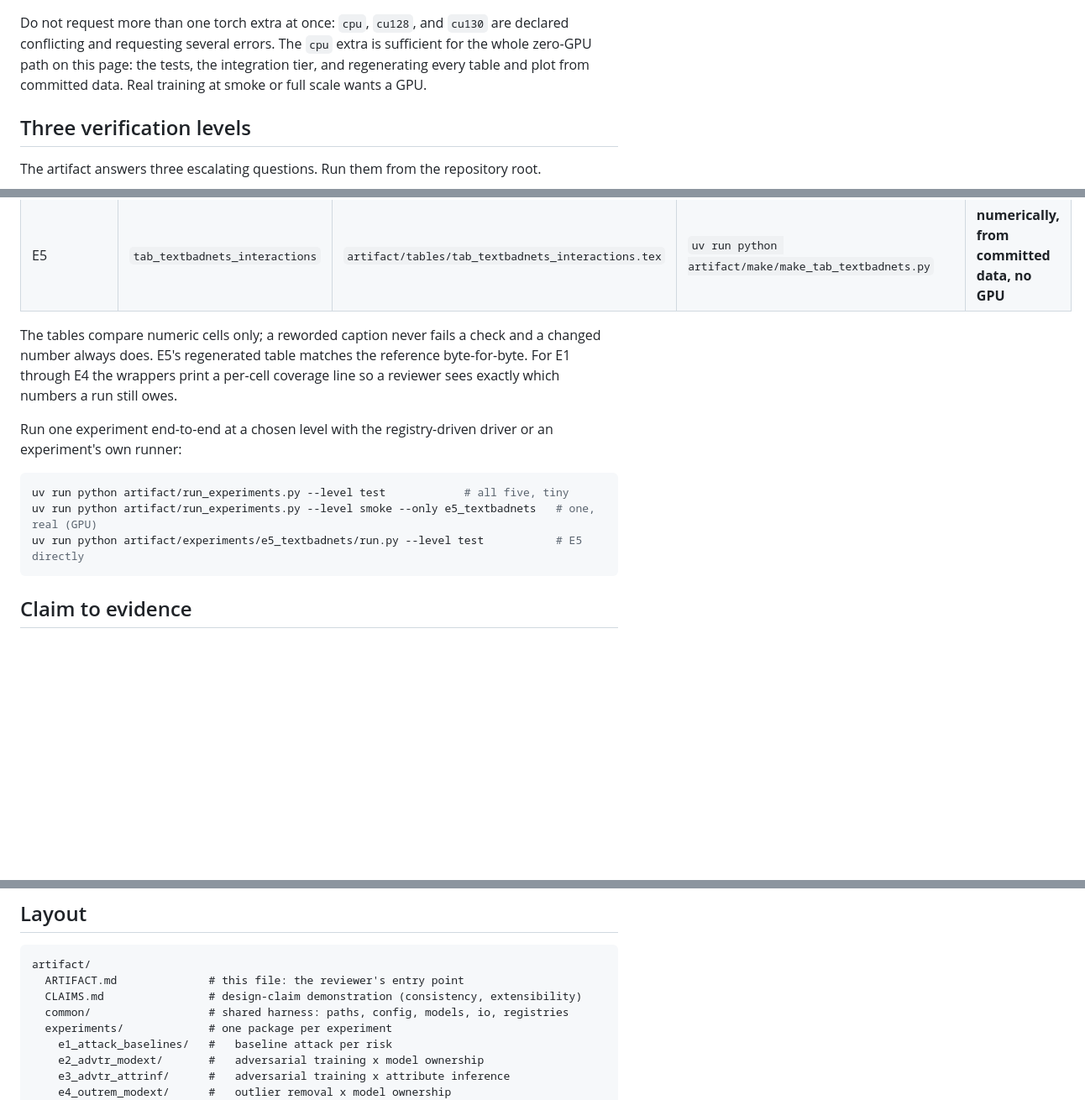
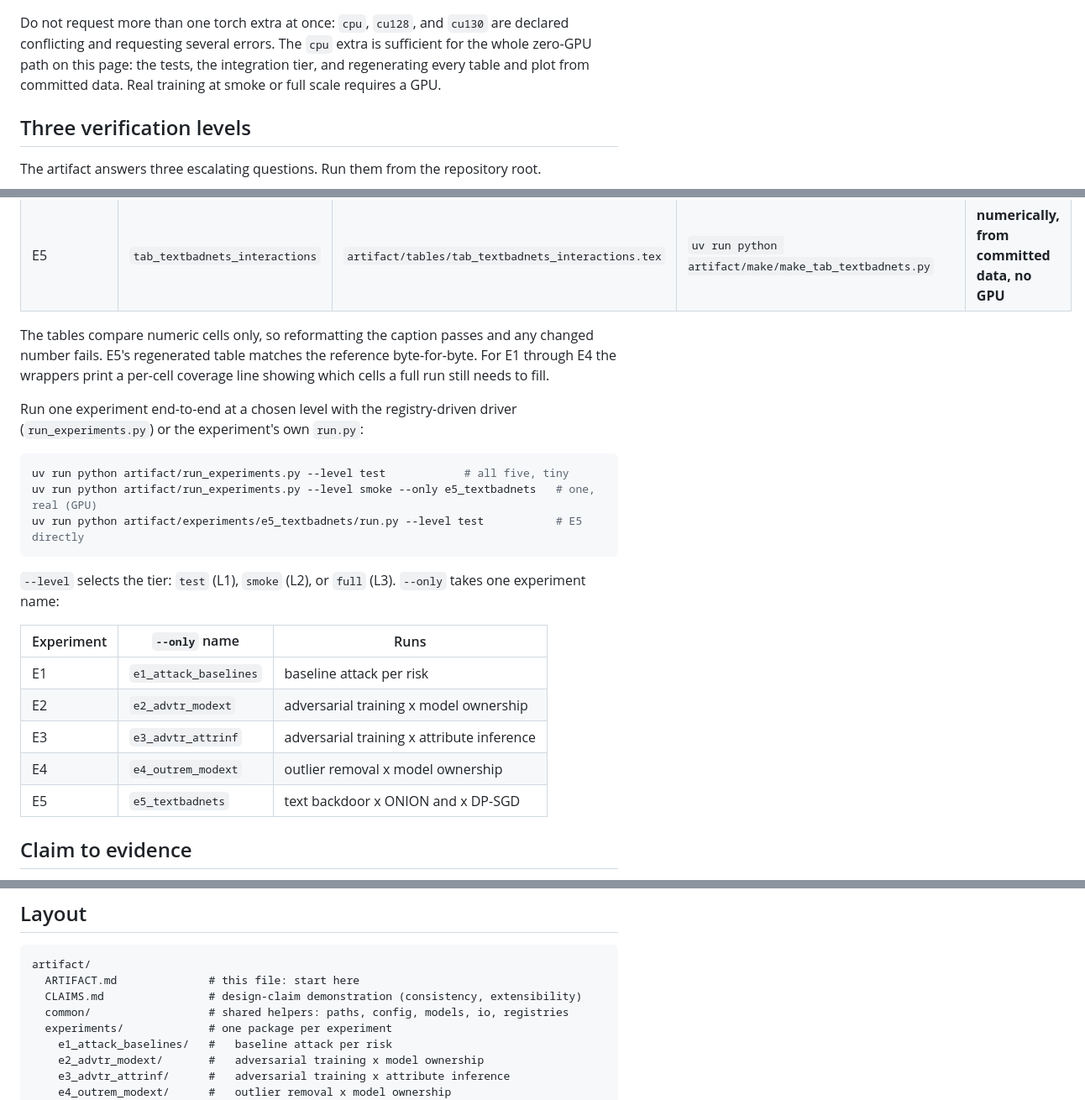
Before and after one commit to ssg-research/amulet, a Markdown page: artifact/ARTIFACT.md, 3 parts joined by grey strips. Shown at 84% size. GitHub-like rendering; blank space fills up the shorter version.

````diff
--- a/artifact/ARTIFACT.md
+++ b/artifact/ARTIFACT.md
@@ -52,7 +51,7 @@ are declared conflicting and requesting several errors.
 The `cpu` extra is sufficient for the whole zero-GPU path on this page: the
 tests, the integration tier, and regenerating every table and plot from
 committed data.
-Real training at smoke or full scale wants a GPU.
+Real training at smoke or full scale requires a GPU.
 
 ## Three verification levels
 
@@ -106,20 +105,31 @@ To render from a reviewer's own re-run instead, pass
 | E4         | `fig_outrem_fid`, `fig_outrem_cor_fid` | `artifact/plots/fig_outrem_fid.png`, `artifact/plots/fig_outrem_cor_fid.png` | `uv run python artifact/make/make_fig_outrem.py`         | structure now; numbers after L3              |
 | E5         | `tab_textbadnets_interactions`         | `artifact/tables/tab_textbadnets_interactions.tex`                           | `uv run python artifact/make/make_tab_textbadnets.py`    | **numerically, from committed data, no GPU** |
 
-The tables compare numeric cells only; a reworded caption never fails a check
-and a changed number always does.
+The tables compare numeric cells only, so reformatting the caption passes and
+any changed number fails.
 E5's regenerated table matches the reference byte-for-byte.
-For E1 through E4 the wrappers print a per-cell coverage line so a reviewer sees
-exactly which numbers a run still owes.
+For E1 through E4 the wrappers print a per-cell coverage line showing which
+cells a full run still needs to fill.
 
 Run one experiment end-to-end at a chosen level with the registry-driven driver
-or an experiment's own runner:
+(`run_experiments.py`) or the experiment's own `run.py`:
 
 ```bash
 uv run python artifact/run_experiments.py --level test            # all five, tiny
 uv run python artifact/run_experiments.py --level smoke --only e5_textbadnets   # one, real (GPU)
 uv run python artifact/experiments/e5_textbadnets/run.py --level test           # E5 directly
 ```
+
+`--level` selects the tier: `test` (L1), `smoke` (L2), or `full` (L3).
+`--only` takes one experiment name:
+
+| Experiment | `--only` name         | Runs                                       |
+| ---------- | --------------------- | ------------------------------------------ |
+| E1         | `e1_attack_baselines` | baseline attack per risk                   |
+| E2         | `e2_advtr_modext`     | adversarial training x model ownership     |
+| E3         | `e3_advtr_attrinf`    | adversarial training x attribute inference |
+| E4         | `e4_outrem_modext`    | outlier removal x model ownership          |
+| E5         | `e5_textbadnets`      | text backdoor x ONION and x DP-SGD         |
 
 ## Claim to evidence
 
@@ -136,9 +146,9 @@ Each paper desideratum maps to a concrete command, test, or file in this tree.
 
 ```text
 artifact/
-  ARTIFACT.md              # this file: the reviewer's entry point
+  ARTIFACT.md              # this file: start here
   CLAIMS.md                # design-claim demonstration (consistency, extensibility)
-  common/                  # shared harness: paths, config, models, io, registries
+  common/                  # shared helpers: paths, config, models, io, registries
   experiments/             # one package per experiment
     e1_attack_baselines/   #   baseline attack per risk
     e2_advtr_modext/       #   adversarial training x model ownership
````
Also changed, not shown: other parts of artifact/ARTIFACT.md (+14 -15 lines).
